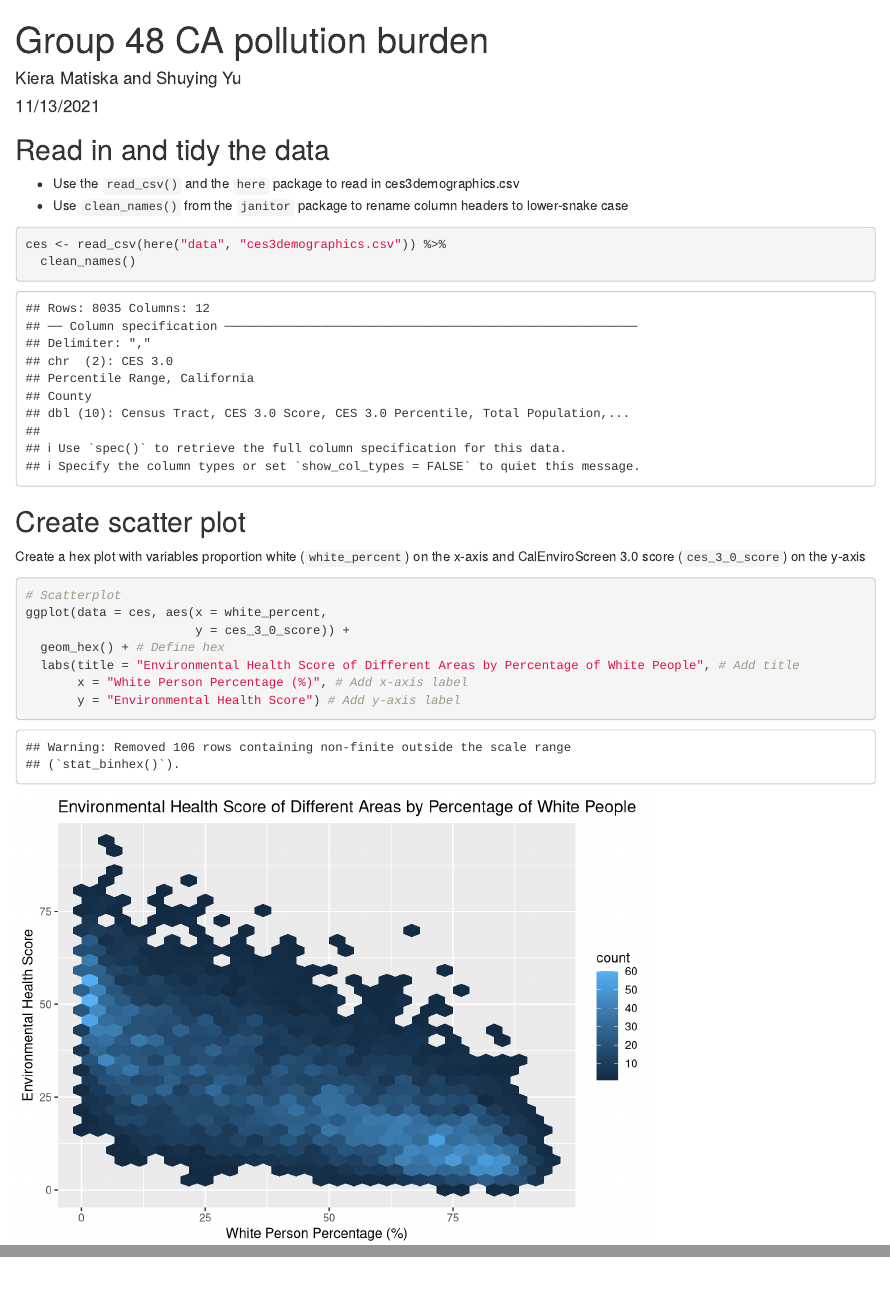
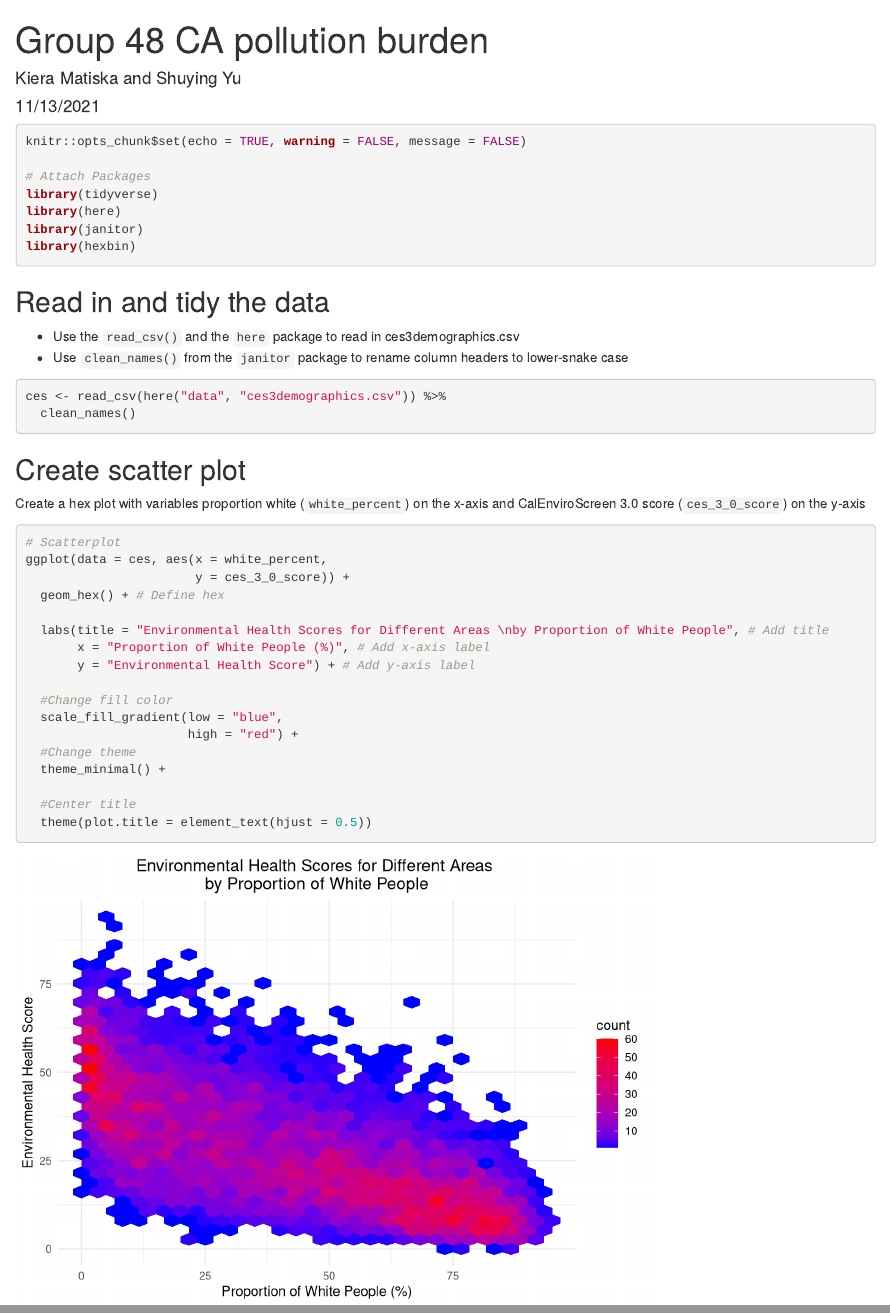
Before and after one commit to kieramatiska/ejscreen-group-48, an R Markdown document (src/group_48_ca_ej.Rmd): the page in a window 1100 px wide, from its top, and a second part further down, joined at a grey line. Rendered offline with R 4.5, knitr and Pandoc, with nearby package versions; column names are cleaned by a stand-in for the janitor package.

Commit message:
Update fill gradient, theme, axes, and title

````diff
--- a/src/group_48_ca_ej.Rmd
+++ b/src/group_48_ca_ej.Rmd
@@ -5,8 +5,8 @@ date: "11/13/2021"
 output: html_document
 ---
 
-```{r setup, include=FALSE}
-knitr::opts_chunk$set(echo = TRUE)
+```{r setup, include = TRUE, warning = FALSE, message = FALSE}
+knitr::opts_chunk$set(echo = TRUE, warning = FALSE, message = FALSE)
 
 # Attach Packages
 library(tidyverse)
@@ -35,7 +35,17 @@ Create a hex plot with variables proportion white (`white_percent`) on the x-axi
 ggplot(data = ces, aes(x = white_percent,
                        y = ces_3_0_score)) +
   geom_hex() + # Define hex
-  labs(title = "Environmental Health Score of Different Areas by Percentage of White People", # Add title
-       x = "White Person Percentage (%)", # Add x-axis label
-       y = "Environmental Health Score") # Add y-axis label
+
+  labs(title = "Environmental Health Scores for Different Areas \nby Proportion of White People", # Add title
+       x = "Proportion of White People (%)", # Add x-axis label
+       y = "Environmental Health Score") + # Add y-axis label
+
+  #Change fill color
+  scale_fill_gradient(low = "blue",
+                      high = "red") +
+  #Change theme
+  theme_minimal() +
+
+  #Center title
+  theme(plot.title = element_text(hjust = 0.5))
 ```
````
